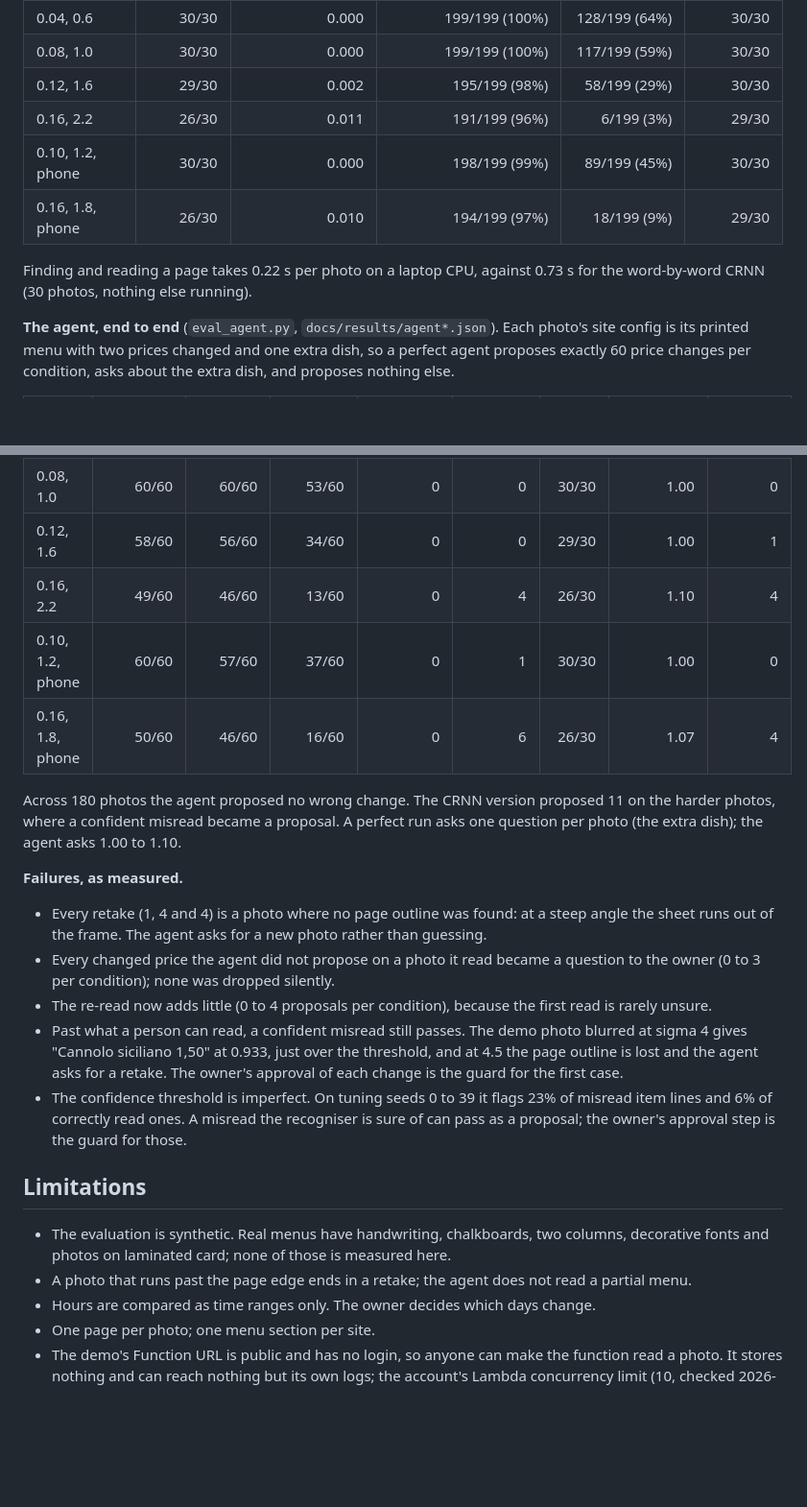
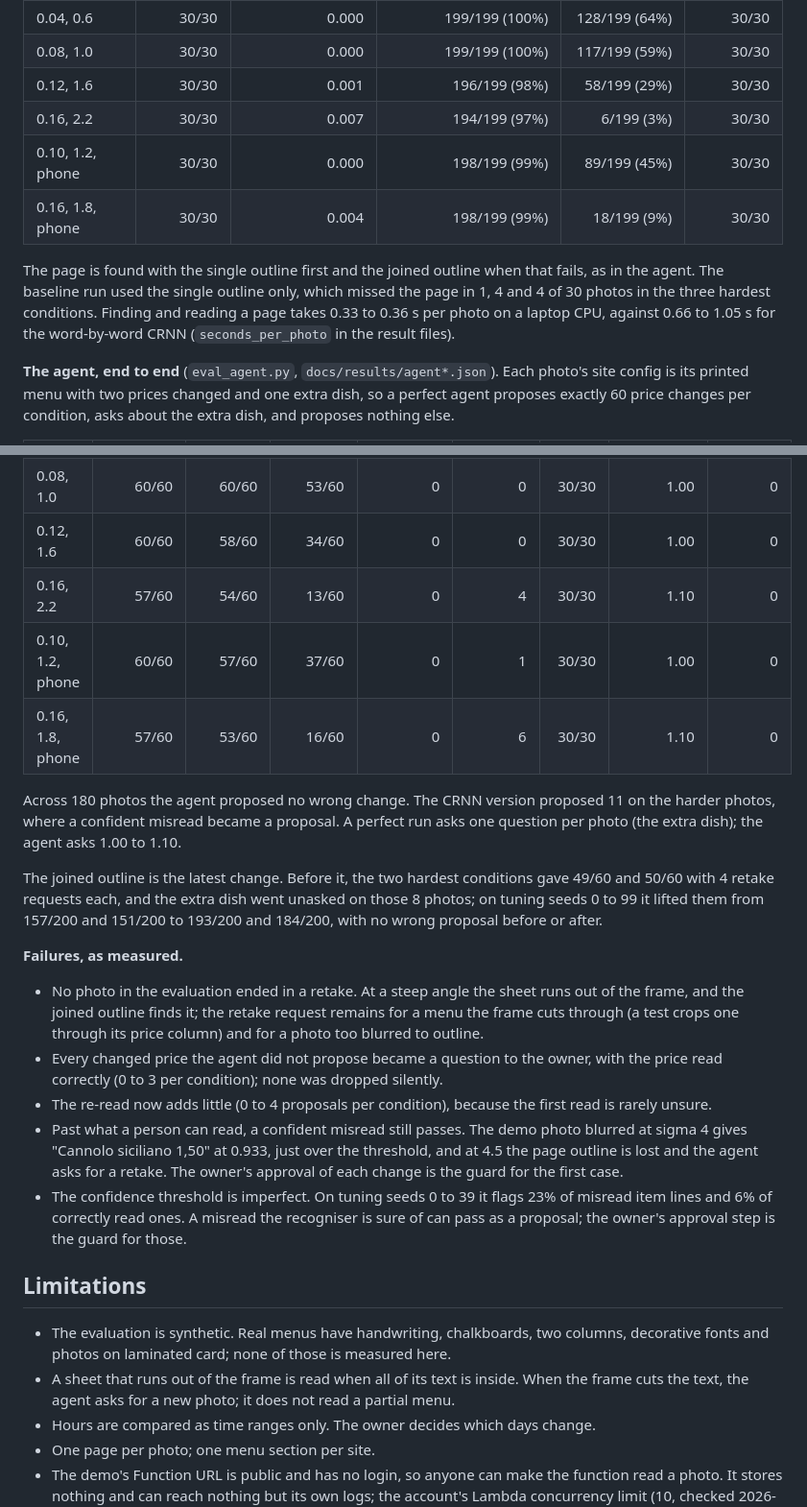
Before and after one commit to exochard/menu-photo-to-website, a Markdown page: docs/REPORT.md, 2 parts joined by grey strips. Shown at 96% size. Drawn GitHub-style; blank space fills up the shorter version.

```diff
--- a/docs/REPORT.md
+++ b/docs/REPORT.md
@@ -107,13 +115,16 @@ ASCII. The baseline columns are that version, run on the same photos.
 |---|---:|---:|---:|---:|---:|
 | 0.04, 0.6 | 30/30 | 0.000 | 199/199 (100%) | 128/199 (64%) | 30/30 |
 | 0.08, 1.0 | 30/30 | 0.000 | 199/199 (100%) | 117/199 (59%) | 30/30 |
-| 0.12, 1.6 | 29/30 | 0.002 | 195/199 (98%) | 58/199 (29%) | 30/30 |
-| 0.16, 2.2 | 26/30 | 0.011 | 191/199 (96%) | 6/199 (3%) | 29/30 |
+| 0.12, 1.6 | 30/30 | 0.001 | 196/199 (98%) | 58/199 (29%) | 30/30 |
+| 0.16, 2.2 | 30/30 | 0.007 | 194/199 (97%) | 6/199 (3%) | 30/30 |
 | 0.10, 1.2, phone | 30/30 | 0.000 | 198/199 (99%) | 89/199 (45%) | 30/30 |
-| 0.16, 1.8, phone | 26/30 | 0.010 | 194/199 (97%) | 18/199 (9%) | 29/30 |
+| 0.16, 1.8, phone | 30/30 | 0.004 | 198/199 (99%) | 18/199 (9%) | 30/30 |
 
-Finding and reading a page takes 0.22 s per photo on a laptop CPU, against 0.73 s for
-the word-by-word CRNN (30 photos, nothing else running).
+The page is found with the single outline first and the joined outline when that fails,
+as in the agent. The baseline run used the single outline only, which missed the page in
+1, 4 and 4 of 30 photos in the three hardest conditions. Finding and reading a page takes
+0.33 to 0.36 s per photo on a laptop CPU, against 0.66 to 1.05 s for the word-by-word
+CRNN (`seconds_per_photo` in the result files).
 
 **The agent, end to end** (`eval_agent.py`, `docs/results/agent*.json`). Each photo's site
 config is its printed menu with two prices changed and one extra dish, so a perfect agent
@@ -124,21 +135,28 @@ nothing else.
 |---|---:|---:|---:|---:|---:|---:|---:|---:|
 | 0.04, 0.6 | 60/60 | 59/60 | 56/60 | 0 | 0 | 30/30 | 1.00 | 0 |
 | 0.08, 1.0 | 60/60 | 60/60 | 53/60 | 0 | 0 | 30/30 | 1.00 | 0 |
-| 0.12, 1.6 | 58/60 | 56/60 | 34/60 | 0 | 0 | 29/30 | 1.00 | 1 |
-| 0.16, 2.2 | 49/60 | 46/60 | 13/60 | 0 | 4 | 26/30 | 1.10 | 4 |
+| 0.12, 1.6 | 60/60 | 58/60 | 34/60 | 0 | 0 | 30/30 | 1.00 | 0 |
+| 0.16, 2.2 | 57/60 | 54/60 | 13/60 | 0 | 4 | 30/30 | 1.10 | 0 |
 | 0.10, 1.2, phone | 60/60 | 57/60 | 37/60 | 0 | 1 | 30/30 | 1.00 | 0 |
-| 0.16, 1.8, phone | 50/60 | 46/60 | 16/60 | 0 | 6 | 26/30 | 1.07 | 4 |
+| 0.16, 1.8, phone | 57/60 | 53/60 | 16/60 | 0 | 6 | 30/30 | 1.10 | 0 |
 
 Across 180 photos the agent proposed no wrong change. The CRNN version proposed 11 on the
 harder photos, where a confident misread became a proposal. A perfect run asks one question
 per photo (the extra dish); the agent asks 1.00 to 1.10.
 
+The joined outline is the latest change. Before it, the two hardest conditions gave 49/60
+and 50/60 with 4 retake requests each, and the extra dish went unasked on those 8 photos;
+on tuning seeds 0 to 99 it lifted them from 157/200 and 151/200 to 193/200 and 184/200,
+with no wrong proposal before or after.
+
 **Failures, as measured.**
 
-- Every retake (1, 4 and 4) is a photo where no page outline was found: at a steep angle
-  the sheet runs out of the frame. The agent asks for a new photo rather than guessing.
-- Every changed price the agent did not propose on a photo it read became a question to the
-  owner (0 to 3 per condition); none was dropped silently.
+- No photo in the evaluation ended in a retake. At a steep angle the sheet runs out of the
+  frame, and the joined outline finds it; the retake request remains for a menu the frame
+  cuts through (a test crops one through its price column) and for a photo too blurred to
+  outline.
+- Every changed price the agent did not propose became a question to the owner, with the
+  price read correctly (0 to 3 per condition); none was dropped silently.
 - The re-read now adds little (0 to 4 proposals per condition), because the first read is
   rarely unsure.
 - Past what a person can read, a confident misread still passes. The demo photo blurred at
@@ -153,8 +171,8 @@ per photo (the extra dish); the agent asks 1.00 to 1.10.
 
 - The evaluation is synthetic. Real menus have handwriting, chalkboards, two columns,
   decorative fonts and photos on laminated card; none of those is measured here.
-- A photo that runs past the page edge ends in a retake; the agent does not read a partial
-  menu.
+- A sheet that runs out of the frame is read when all of its text is inside. When the
+  frame cuts the text, the agent asks for a new photo; it does not read a partial menu.
 - Hours are compared as time ranges only. The owner decides which days change.
 - One page per photo; one menu section per site.
 - The demo's Function URL is public and has no login, so anyone can make the function read
```
Also changed, not shown: other parts of docs/REPORT.md (+15 -7 lines), README.md (+11 -7 lines), docs/architecture.png, 10 other files.
